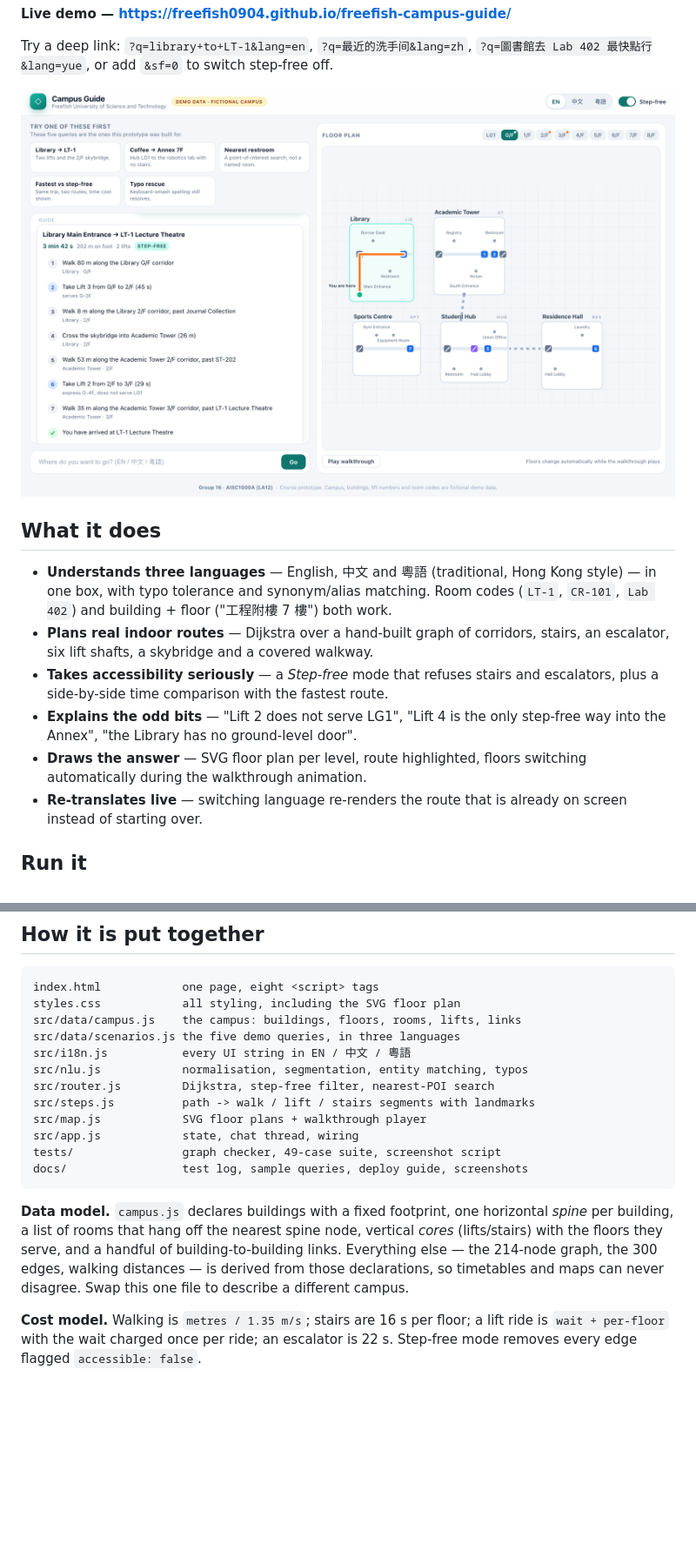
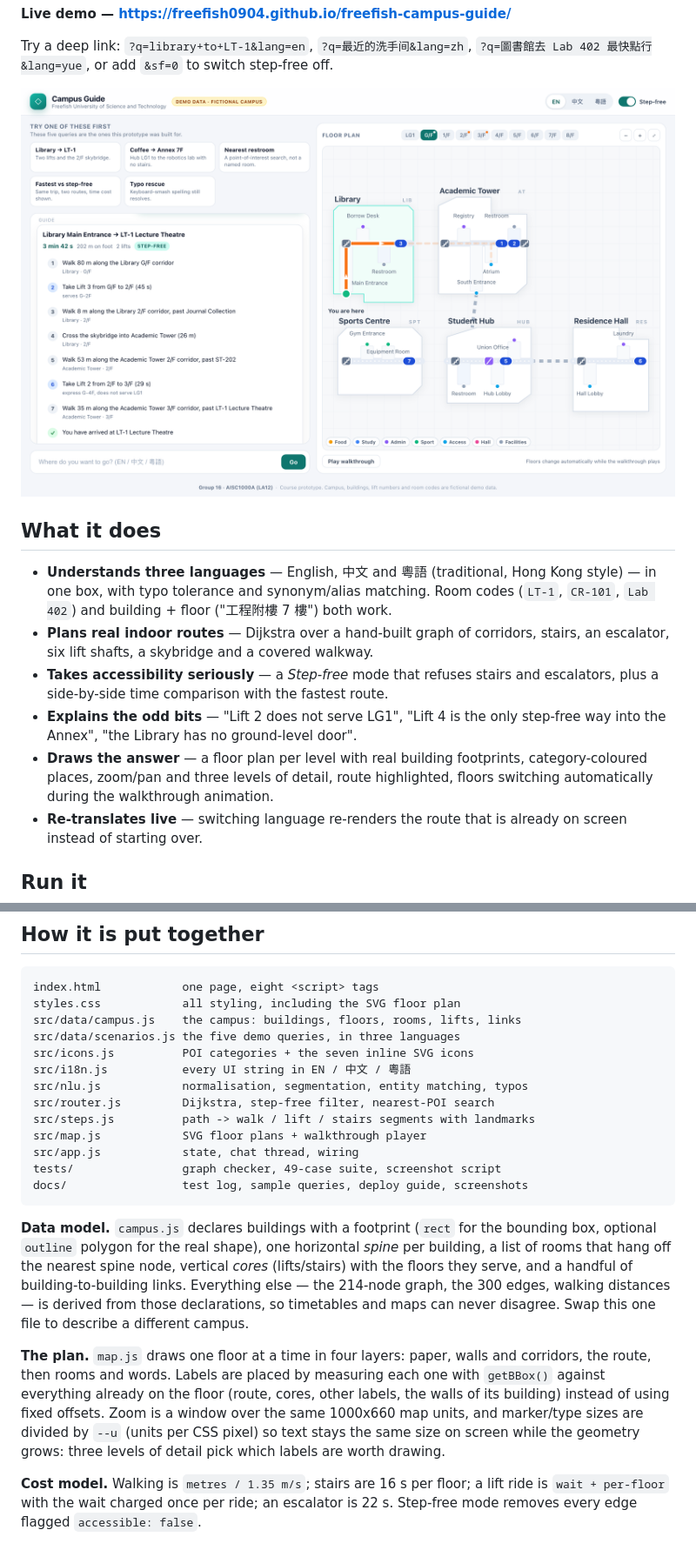
Before and after one commit to FreeFish0904/freefish-campus-guide, a Markdown page: README.md, 2 parts joined by grey strips. Shown at 87% size. Rendered like a GitHub page; pictures changed too: docs/screenshots/desktop-en.png; blank space fills up the shorter version.

````diff
--- a/README.md
+++ b/README.md
@@ -28,8 +28,9 @@ off.
   and escalators, plus a side-by-side time comparison with the fastest route.
 - **Explains the odd bits** — "Lift 2 does not serve LG1", "Lift 4 is the
   only step-free way into the Annex", "the Library has no ground-level door".
-- **Draws the answer** — SVG floor plan per level, route highlighted, floors
-  switching automatically during the walkthrough animation.
+- **Draws the answer** — a floor plan per level with real building footprints,
+  category-coloured places, zoom/pan and three levels of detail, route
+  highlighted, floors switching automatically during the walkthrough animation.
 - **Re-translates live** — switching language re-renders the route that is
   already on screen instead of starting over.
 
@@ -66,6 +67,7 @@ index.html            one page, eight <script> tags
 styles.css            all styling, including the SVG floor plan
 src/data/campus.js    the campus: buildings, floors, rooms, lifts, links
 src/data/scenarios.js the five demo queries, in three languages
+src/icons.js          POI categories + the seven inline SVG icons
 src/i18n.js           every UI string in EN / 中文 / 粵語
 src/nlu.js            normalisation, segmentation, entity matching, typos
 src/router.js         Dijkstra, step-free filter, nearest-POI search
@@ -76,13 +78,21 @@ tests/                graph checker, 49-case suite, screenshot script
 docs/                 test log, sample queries, deploy guide, screenshots
 ```
 
-**Data model.** `campus.js` declares buildings with a fixed footprint, one
-horizontal *spine* per building, a list of rooms that hang off the nearest
-spine node, vertical *cores* (lifts/stairs) with the floors they serve, and a
-handful of building-to-building links. Everything else — the 214-node graph,
-the 300 edges, walking distances — is derived from those declarations, so
-timetables and maps can never disagree. Swap this one file to describe a
-different campus.
+**Data model.** `campus.js` declares buildings with a footprint (`rect` for the
+bounding box, optional `outline` polygon for the real shape), one horizontal
+*spine* per building, a list of rooms that hang off the nearest spine node,
+vertical *cores* (lifts/stairs) with the floors they serve, and a handful of
+building-to-building links. Everything else — the 214-node graph, the 300 edges,
+walking distances — is derived from those declarations, so timetables and maps
+can never disagree. Swap this one file to describe a different campus.
+
+**The plan.** `map.js` draws one floor at a time in four layers: paper, walls and
+corridors, the route, then rooms and words. Labels are placed by measuring each
+one with `getBBox()` against everything already on the floor (route, cores,
+other labels, the walls of its building) instead of using fixed offsets. Zoom is
+a window over the same 1000x660 map units, and marker/type sizes are divided by
+`--u` (units per CSS pixel) so text stays the same size on screen while the
+geometry grows: three levels of detail pick which labels are worth drawing.
 
 **Cost model.** Walking is `metres / 1.35 m/s`; stairs are 16 s per floor;
 a lift ride is `wait + per-floor` with the wait charged once per ride; an
````
Also changed, not shown: other parts of README.md (+18 -2 lines), docs/TEST_LOG.md (+34 -1 lines), docs/TEST_RESULTS.md (+3 -3 lines), docs/screenshots/desktop-fastest.png, docs/screenshots/desktop-skybridge.png, docs/screenshots/desktop-zh.png, 8 other files.
